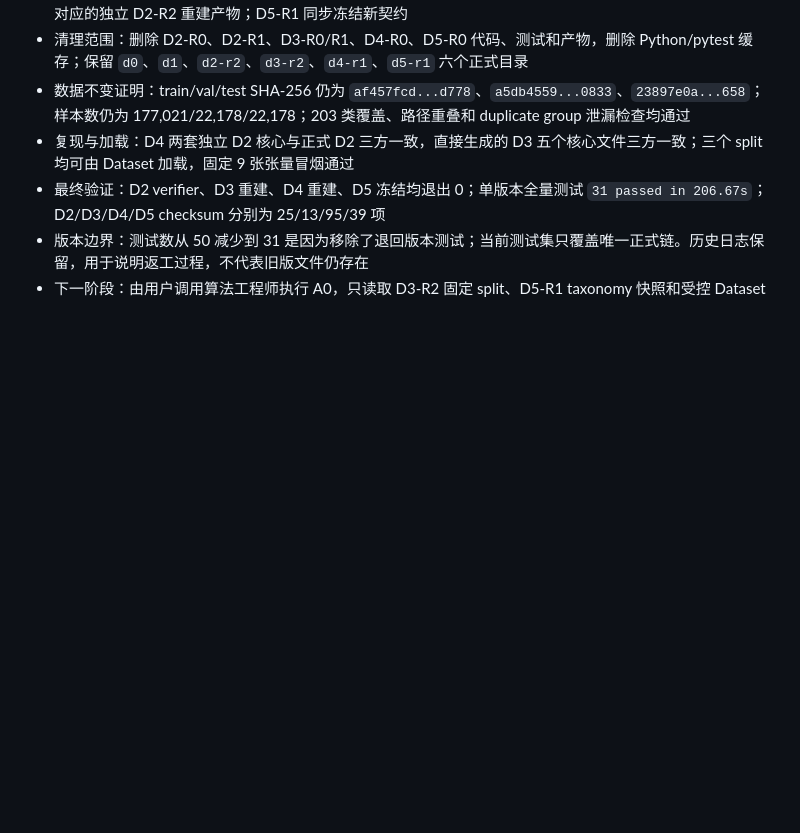
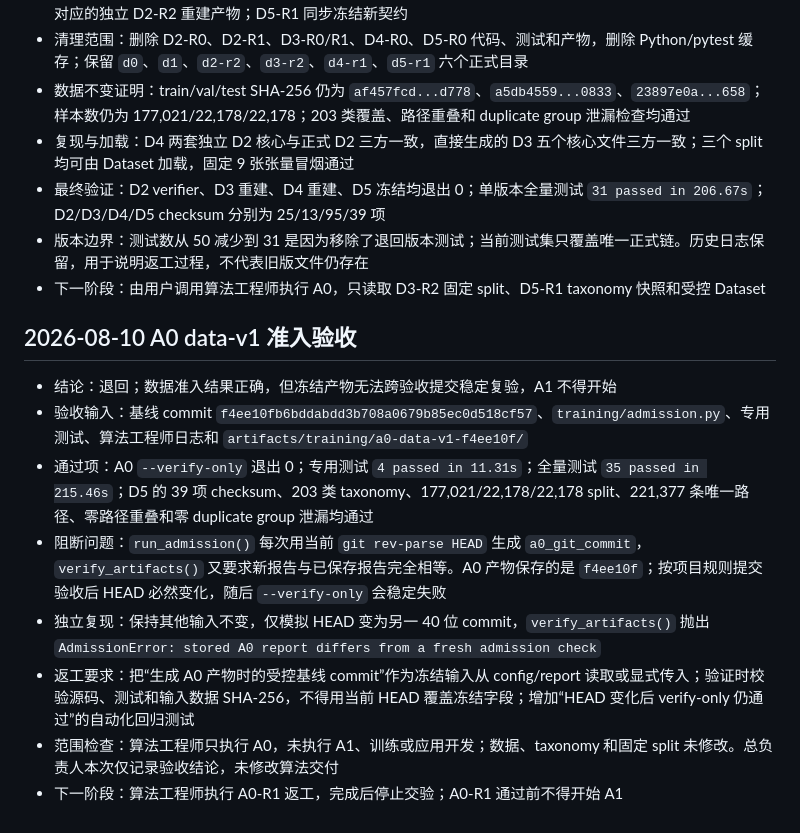
Before and after one commit to kfzeng1/DLCPD-25, a Markdown page: docs/worklogs/project-lead.md, the part around the change. Drawn GitHub-style; blank space fills up the shorter version.

Commit message:
record A0 admission validation rejection

```diff
--- a/docs/worklogs/project-lead.md
+++ b/docs/worklogs/project-lead.md
@@ -160,3 +160,14 @@
 - 最终验证：D2 verifier、D3 重建、D4 重建、D5 冻结均退出 0；单版本全量测试 `31 passed in 206.67s`；D2/D3/D4/D5 checksum 分别为 25/13/95/39 项
 - 版本边界：测试数从 50 减少到 31 是因为移除了退回版本测试；当前测试集只覆盖唯一正式链。历史日志保留，用于说明返工过程，不代表旧版文件仍存在
 - 下一阶段：由用户调用算法工程师执行 A0，只读取 D3-R2 固定 split、D5-R1 taxonomy 快照和受控 Dataset
+
+## 2026-08-10 A0 data-v1 准入验收
+
+- 结论：退回；数据准入结果正确，但冻结产物无法跨验收提交稳定复验，A1 不得开始
+- 验收输入：基线 commit `f4ee10fb6bddabdd3b708a0679b85ec0d518cf57`、`training/admission.py`、专用测试、算法工程师日志和 `artifacts/training/a0-data-v1-f4ee10f/`
+- 通过项：A0 `--verify-only` 退出 0；专用测试 `4 passed in 11.31s`；全量测试 `35 passed in 215.46s`；D5 的 39 项 checksum、203 类 taxonomy、177,021/22,178/22,178 split、221,377 条唯一路径、零路径重叠和零 duplicate group 泄漏均通过
+- 阻断问题：`run_admission()` 每次用当前 `git rev-parse HEAD` 生成 `a0_git_commit`，`verify_artifacts()` 又要求新报告与已保存报告完全相等。A0 产物保存的是 `f4ee10f`；按项目规则提交验收后 HEAD 必然变化，随后 `--verify-only` 会稳定失败
+- 独立复现：保持其他输入不变，仅模拟 HEAD 变为另一 40 位 commit，`verify_artifacts()` 抛出 `AdmissionError: stored A0 report differs from a fresh admission check`
+- 返工要求：把“生成 A0 产物时的受控基线 commit”作为冻结输入从 config/report 读取或显式传入；验证时校验源码、测试和输入数据 SHA-256，不得用当前 HEAD 覆盖冻结字段；增加“HEAD 变化后 verify-only 仍通过”的自动化回归测试
+- 范围检查：算法工程师只执行 A0，未执行 A1、训练或应用开发；数据、taxonomy 和固定 split 未修改。总负责人本次仅记录验收结论，未修改算法交付
+- 下一阶段：算法工程师执行 A0-R1 返工，完成后停止交验；A0-R1 通过前不得开始 A1
```
Also changed, not shown: docs/acceptance-checklist.md (+1 -1 lines).
